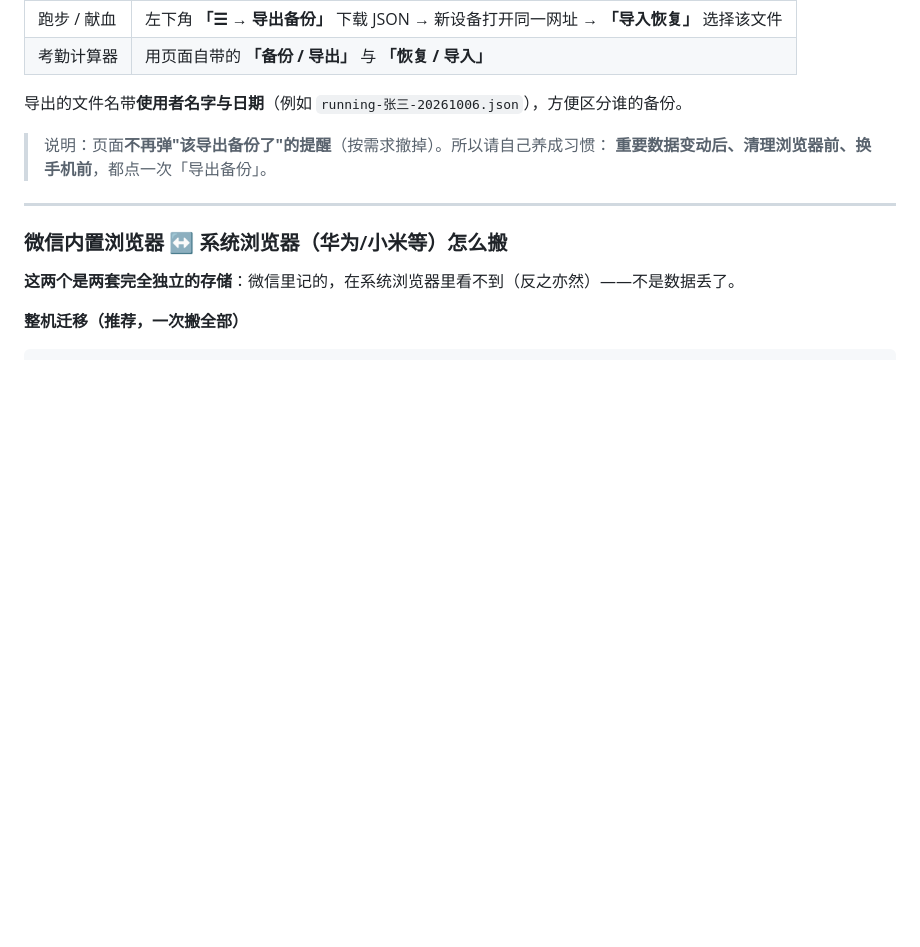
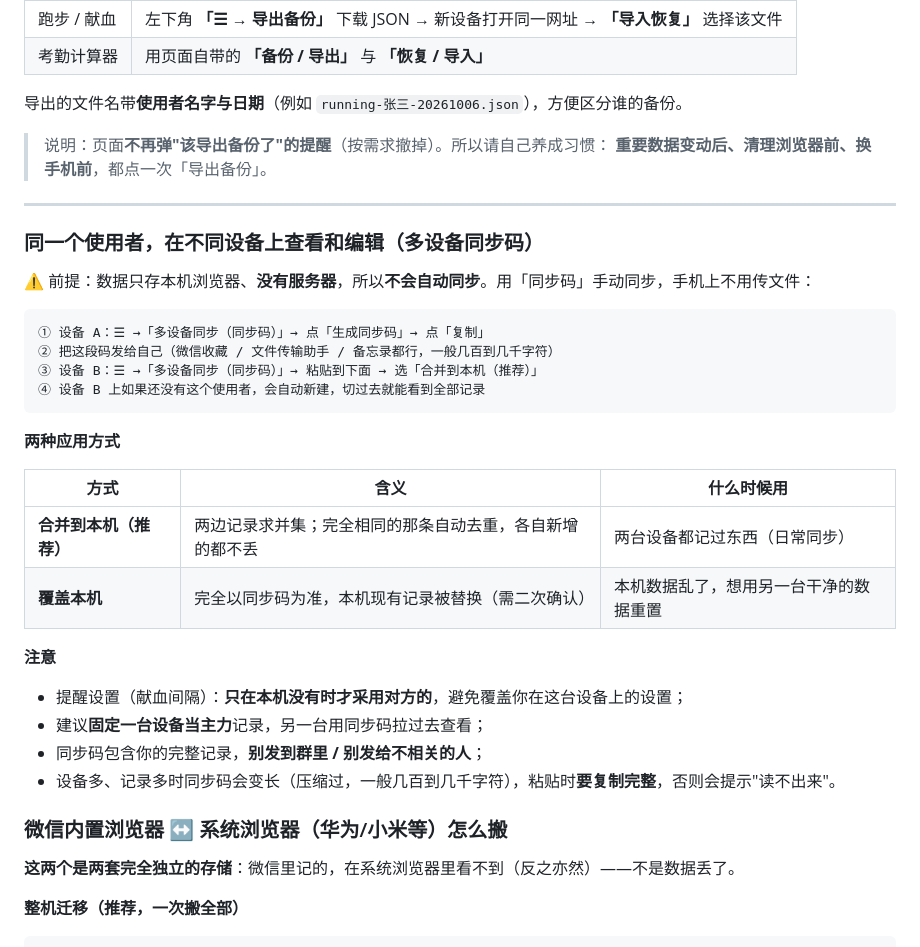
Before and after one commit to axiaodai/mini-apps, a Markdown page: USAGE-CAUTIONS.md, the part around the change. Rendered like a GitHub page; blank space fills up the shorter version.

Commit message:
docs: 多设备同步码段落

````diff
--- a/USAGE-CAUTIONS.md
+++ b/USAGE-CAUTIONS.md
@@ -139,6 +139,31 @@
 > **重要数据变动后、清理浏览器前、换手机前**，都点一次「导出备份」。
 
 ---
+
+### 同一个使用者，在**不同设备**上查看和编辑（多设备同步码）
+
+⚠️ 前提：数据只存本机浏览器、**没有服务器**，所以**不会自动同步**。用「同步码」手动同步，手机上不用传文件：
+
+```
+① 设备 A：☰ →「多设备同步（同步码）」→ 点「生成同步码」→ 点「复制」
+② 把这段码发给自己（微信收藏 / 文件传输助手 / 备忘录都行，一般几百到几千字符）
+③ 设备 B：☰ →「多设备同步（同步码）」→ 粘贴到下面 → 选「合并到本机（推荐）」
+④ 设备 B 上如果还没有这个使用者，会自动新建，切过去就能看到全部记录
+```
+
+**两种应用方式**
+
+| 方式 | 含义 | 什么时候用 |
+| --- | --- | --- |
+| **合并到本机（推荐）** | 两边记录求并集；完全相同的那条自动去重，各自新增的都不丢 | 两台设备都记过东西（日常同步） |
+| **覆盖本机** | 完全以同步码为准，本机现有记录被替换（需二次确认） | 本机数据乱了，想用另一台干净的数据重置 |
+
+**注意**
+
+- 提醒设置（献血间隔）：**只在本机没有时才采用对方的**，避免覆盖你在这台设备上的设置；
+- 建议**固定一台设备当主力**记录，另一台用同步码拉过去查看；
+- 同步码包含你的完整记录，**别发到群里 / 别发给不相关的人**；
+- 设备多、记录多时同步码会变长（压缩过，一般几百到几千字符），粘贴时**要复制完整**，否则会提示"读不出来"。
 
 ### 微信内置浏览器 ↔ 系统浏览器（华为/小米等）怎么搬
 
````
